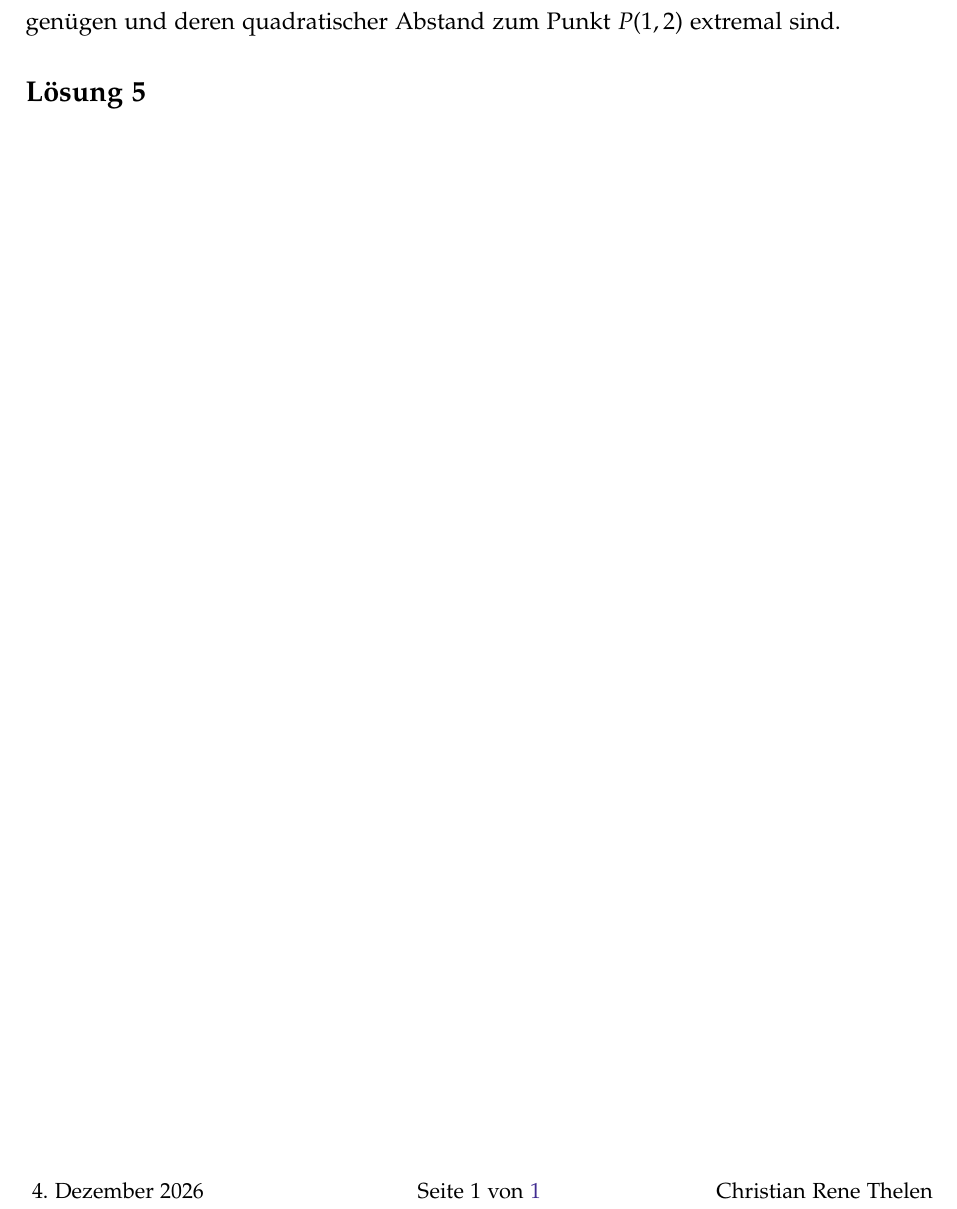
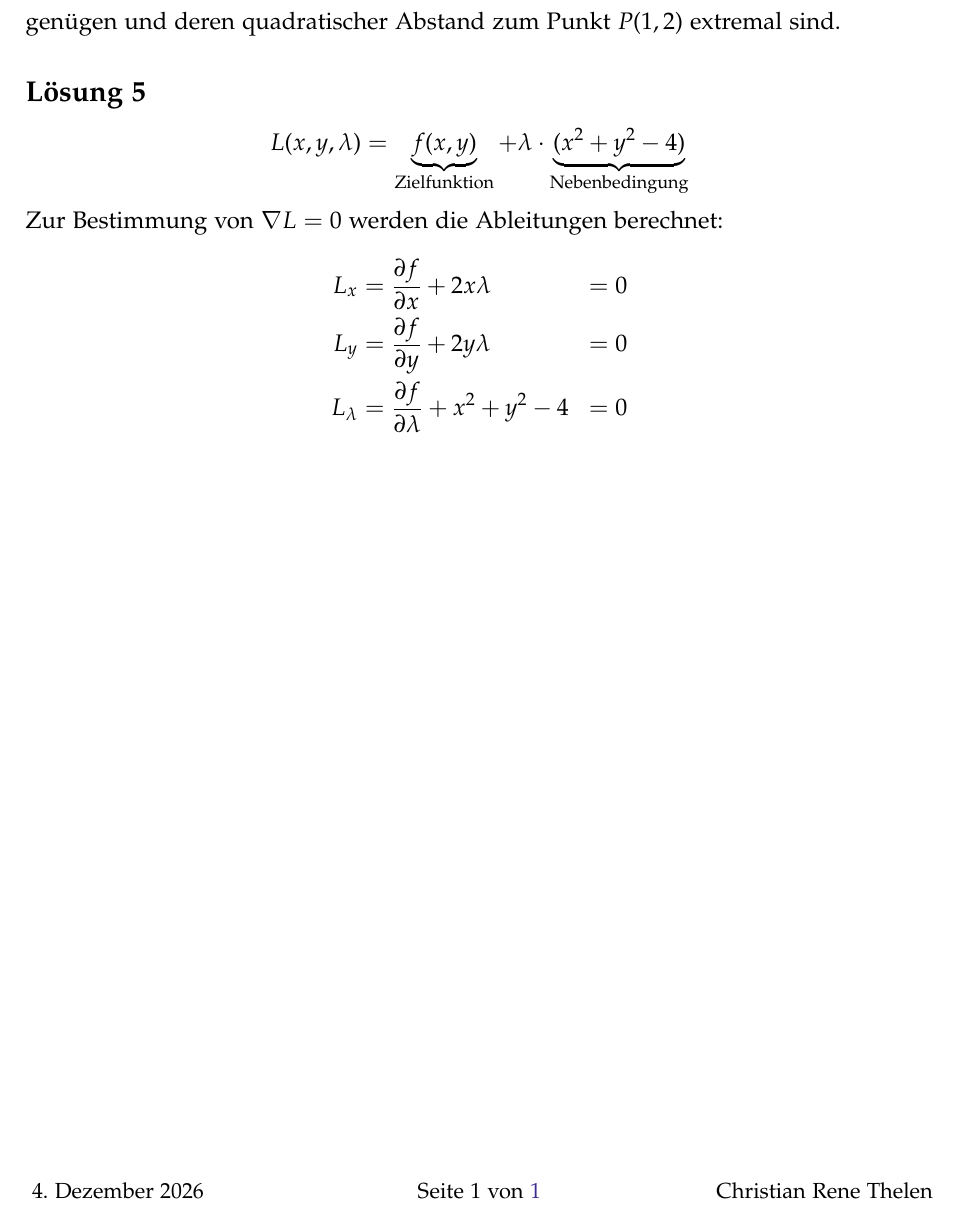
Before and after one commit to cortex359/matse-aachen.ss23, a LaTeX document (ana2_h03/Aufgabe5.tex): part of the page, cut so that both start at the same text. Compiled offline with pdfLaTeX.

Commit message:
:unamused:

```diff
--- a/ana2_h03/Aufgabe5.tex
+++ b/ana2_h03/Aufgabe5.tex
@@ -11,4 +11,18 @@ genügen und deren quadratischer Abstand zum Punkt $P(1,2)$ extremal sind.
 
 \subsection{Lösung 5}
 
+$$
+    L(x,y,\lambda) = \underbrace{f(x,y)}_{\text{Zielfunktion}} + \lambda \cdot \underbrace{(x^2 +y^2 - 4)}_{\text{Nebenbedingung}}
+$$
+
+Zur Bestimmung von $\nabla L = 0$ werden die Ableitungen berechnet:
+
+\begin{equation*}
+    \begin{aligned}
+        L_x & = \frac{\partial f}{\partial x} + 2x\lambda & = 0\\
+        L_y & = \frac{\partial f}{\partial y} + 2y\lambda & = 0\\
+        L_{\lambda} & = \frac{\partial f}{\partial \lambda} + x^2 +y^2 - 4 & = 0
+    \end{aligned}
+\end{equation*}
+
 \end{document}
```
Also changed, not shown: ana2_h03/main.pdf.
